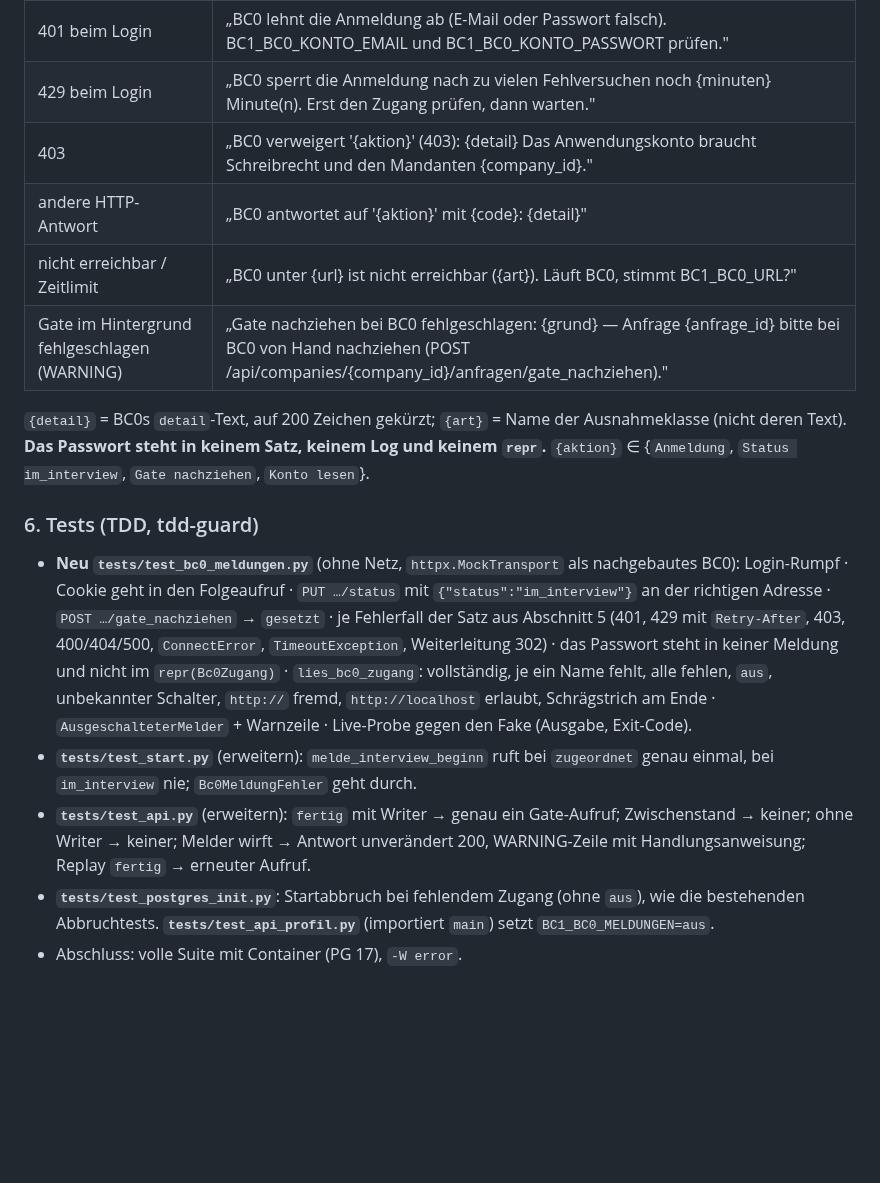
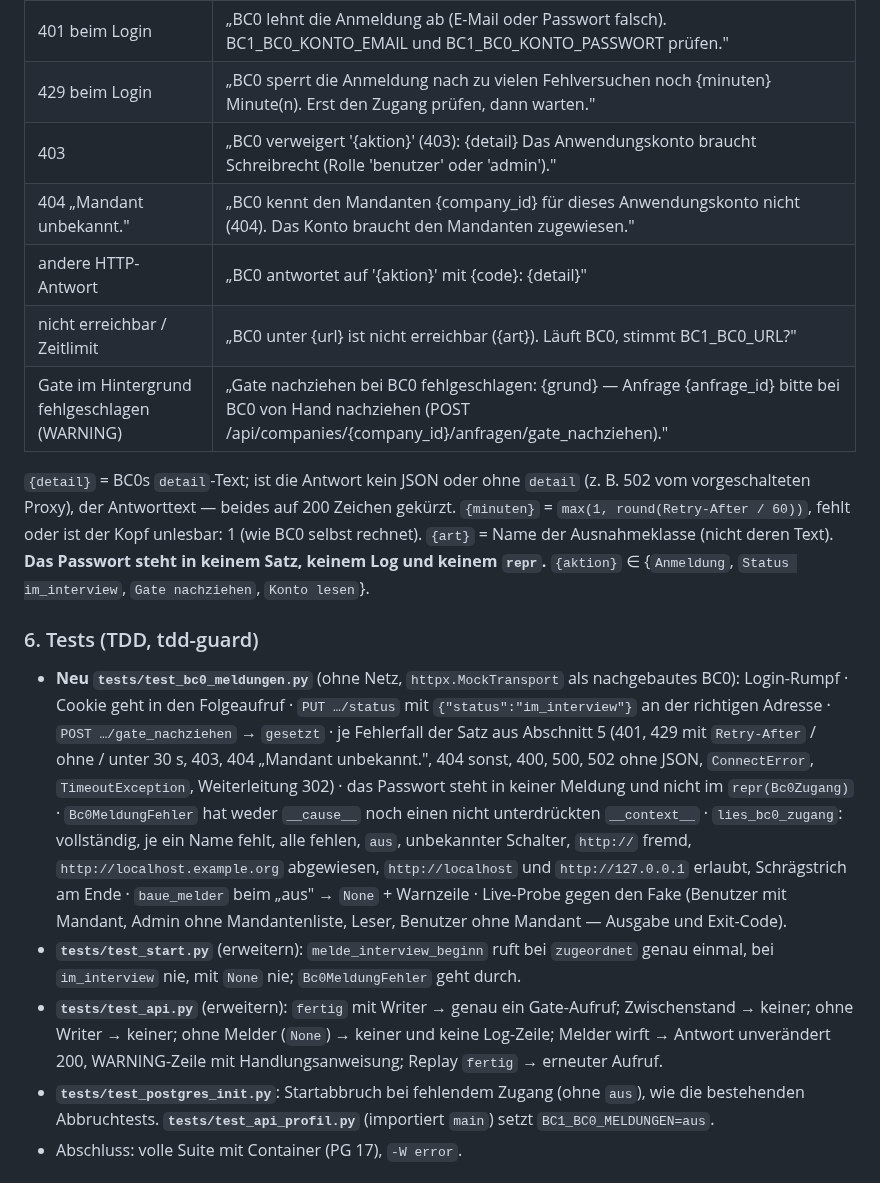
Before and after one commit to pg-coe-kmu/coe-factory, a Markdown page: bc1-context-discovery/design/Spec-B4-Dienstanmeldung-BC0.md, the part around one of its changes. Rendered like a GitHub page; blank space fills up the shorter version.

```diff
--- a/bc1-context-discovery/design/Spec-B4-Dienstanmeldung-BC0.md
+++ b/bc1-context-discovery/design/Spec-B4-Dienstanmeldung-BC0.md
@@ -143,13 +163,17 @@ Wechsel `zugeordnet` → `im_interview` darf laufende Sitzungen nicht in `paket_
 | Warnung „aus" | „Meldungen an BC0 sind ausgeschaltet (BC1_BC0_MELDUNGEN=aus) — 'im_interview' und das Gate setzt BC0 von Hand." |
 | 401 beim Login | „BC0 lehnt die Anmeldung ab (E-Mail oder Passwort falsch). BC1_BC0_KONTO_EMAIL und BC1_BC0_KONTO_PASSWORT prüfen." |
 | 429 beim Login | „BC0 sperrt die Anmeldung nach zu vielen Fehlversuchen noch {minuten} Minute(n). Erst den Zugang prüfen, dann warten." |
-| 403 | „BC0 verweigert '{aktion}' (403): {detail} Das Anwendungskonto braucht Schreibrecht und den Mandanten {company_id}." |
+| 403 | „BC0 verweigert '{aktion}' (403): {detail} Das Anwendungskonto braucht Schreibrecht (Rolle 'benutzer' oder 'admin')." |
+| 404 „Mandant unbekannt." | „BC0 kennt den Mandanten {company_id} für dieses Anwendungskonto nicht (404). Das Konto braucht den Mandanten zugewiesen." |
 | andere HTTP-Antwort | „BC0 antwortet auf '{aktion}' mit {code}: {detail}" |
 | nicht erreichbar / Zeitlimit | „BC0 unter {url} ist nicht erreichbar ({art}). Läuft BC0, stimmt BC1_BC0_URL?" |
 | Gate im Hintergrund fehlgeschlagen (WARNING) | „Gate nachziehen bei BC0 fehlgeschlagen: {grund} — Anfrage {anfrage_id} bitte bei BC0 von Hand nachziehen (POST /api/companies/{company_id}/anfragen/gate_nachziehen)." |
 
-`{detail}` = BC0s `detail`-Text, auf 200 Zeichen gekürzt; `{art}` = Name der Ausnahmeklasse
-(nicht deren Text). **Das Passwort steht in keinem Satz, keinem Log und keinem `repr`.**
+`{detail}` = BC0s `detail`-Text; ist die Antwort kein JSON oder ohne `detail` (z. B. 502 vom
+vorgeschalteten Proxy), der Antworttext — beides auf 200 Zeichen gekürzt. `{minuten}` =
+`max(1, round(Retry-After / 60))`, fehlt oder ist der Kopf unlesbar: 1 (wie BC0 selbst rechnet).
+`{art}` = Name der Ausnahmeklasse (nicht deren Text). **Das Passwort steht in keinem Satz,
+keinem Log und keinem `repr`.**
 `{aktion}` ∈ {`Anmeldung`, `Status im_interview`, `Gate nachziehen`, `Konto lesen`}.
 
 ### 6. Tests (TDD, tdd-guard)
@@ -157,16 +181,21 @@ Wechsel `zugeordnet` → `im_interview` darf laufende Sitzungen nicht in `paket_
 - **Neu `tests/test_bc0_meldungen.py`** (ohne Netz, `httpx.MockTransport` als nachgebautes BC0):
   Login-Rumpf · Cookie geht in den Folgeaufruf · `PUT …/status` mit `{"status":"im_interview"}`
   an der richtigen Adresse · `POST …/gate_nachziehen` → `gesetzt` · je Fehlerfall der Satz aus
-  Abschnitt 5 (401, 429 mit `Retry-After`, 403, 400/404/500, `ConnectError`, `TimeoutException`,
-  Weiterleitung 302) · das Passwort steht in keiner Meldung und nicht im `repr(Bc0Zugang)` ·
-  `lies_bc0_zugang`: vollständig, je ein Name fehlt, alle fehlen, `aus`, unbekannter Schalter,
-  `http://` fremd, `http://localhost` erlaubt, Schrägstrich am Ende · `AusgeschalteterMelder` +
-  Warnzeile · Live-Probe gegen den Fake (Ausgabe, Exit-Code).
-- **`tests/test_start.py`** (erweitern): `melde_interview_beginn` ruft bei
-  `zugeordnet` genau einmal, bei `im_interview` nie; `Bc0MeldungFehler` geht durch.
+  Abschnitt 5 (401, 429 mit `Retry-After` / ohne / unter 30 s, 403, 404 „Mandant unbekannt.",
+  404 sonst, 400, 500, 502 ohne JSON, `ConnectError`, `TimeoutException`, Weiterleitung 302) ·
+  das Passwort steht in keiner Meldung und nicht im `repr(Bc0Zugang)` · `Bc0MeldungFehler` hat
+  weder `__cause__` noch einen nicht unterdrückten `__context__` · `lies_bc0_zugang`:
+  vollständig, je ein Name fehlt, alle fehlen, `aus`, unbekannter Schalter, `http://` fremd,
+  `http://localhost.example.org` abgewiesen, `http://localhost` und `http://127.0.0.1` erlaubt,
+  Schrägstrich am Ende · `baue_melder` beim „aus" → `None` + Warnzeile · Live-Probe gegen den
+  Fake (Benutzer mit Mandant, Admin ohne Mandantenliste, Leser, Benutzer ohne Mandant —
+  Ausgabe und Exit-Code).
+- **`tests/test_start.py`** (erweitern): `melde_interview_beginn` ruft bei `zugeordnet` genau
+  einmal, bei `im_interview` nie, mit `None` nie; `Bc0MeldungFehler` geht durch.
 - **`tests/test_api.py`** (erweitern): `fertig` mit Writer → genau ein Gate-Aufruf; Zwischenstand → keiner;
-  ohne Writer → keiner; Melder wirft → Antwort unverändert 200, WARNING-Zeile mit
-  Handlungsanweisung; Replay `fertig` → erneuter Aufruf.
+  ohne Writer → keiner; ohne Melder (`None`) → keiner und keine Log-Zeile; Melder wirft →
+  Antwort unverändert 200, WARNING-Zeile mit Handlungsanweisung; Replay `fertig` → erneuter
+  Aufruf.
 - **`tests/test_postgres_init.py`**: Startabbruch bei fehlendem Zugang (ohne `aus`), wie die
   bestehenden Abbruchtests. **`tests/test_api_profil.py`** (importiert `main`) setzt
   `BC1_BC0_MELDUNGEN=aus`.
```
Also changed, not shown: other parts of bc1-context-discovery/design/Spec-B4-Dienstanmeldung-BC0.md (+35 -15 lines).
